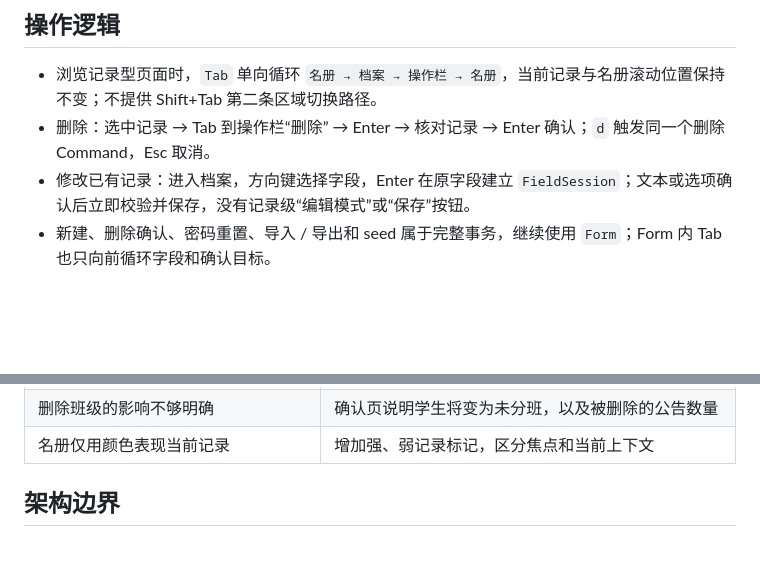
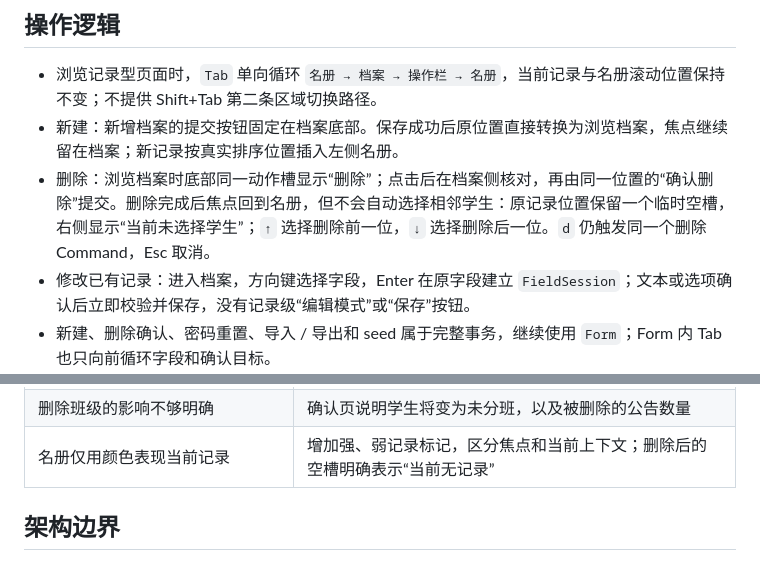
Before and after one commit to RinoPaw/xingyuan-sis, a Markdown page: docs/requirements-coverage.md, 2 parts joined by grey strips. Rendered like a GitHub page; blank space fills up the shorter version.

Commit message:
docs: describe archive-local save and delete flow

```diff
--- a/docs/requirements-coverage.md
+++ b/docs/requirements-coverage.md
@@ -28,7 +28,8 @@
 ## 操作逻辑
 
 - 浏览记录型页面时，`Tab` 单向循环 `名册 → 档案 → 操作栏 → 名册`，当前记录与名册滚动位置保持不变；不提供 Shift+Tab 第二条区域切换路径。
-- 删除：选中记录 → Tab 到操作栏“删除” → Enter → 核对记录 → Enter 确认；`d` 触发同一个删除 Command，Esc 取消。
+- 新建：新增档案的提交按钮固定在档案底部。保存成功后原位置直接转换为浏览档案，焦点继续留在档案；新记录按真实排序位置插入左侧名册。
+- 删除：浏览档案时底部同一动作槽显示“删除”；点击后在档案侧核对，再由同一位置的“确认删除”提交。删除完成后焦点回到名册，但不会自动选择相邻学生：原记录位置保留一个临时空槽，右侧显示“当前未选择学生”；`↑` 选择删除前一位，`↓` 选择删除后一位。`d` 仍触发同一个删除 Command，Esc 取消。
 - 修改已有记录：进入档案，方向键选择字段，Enter 在原字段建立 `FieldSession`；文本或选项确认后立即校验并保存，没有记录级“编辑模式”或“保存”按钮。
 - 新建、删除确认、密码重置、导入 / 导出和 seed 属于完整事务，继续使用 `Form`；Form 内 Tab 也只向前循环字段和确认目标。
 - 关联浏览返回时恢复来源记录、筛选、视图、滚动、`FocusArea` 和窄屏 `ContentPanel`。学生查询与个人资料复用同一套只读档案。
@@ -55,7 +56,7 @@
 | 只读档案焦点被关联链接吸住，无法继续阅读尾部 | 滚动与可见动作选择分离 |
 | 切换族系后残留不属于新族系的支系 | 清空不兼容支系，要求重新选择 |
 | 删除班级的影响不够明确 | 确认页说明学生将变为未分班，以及被删除的公告数量 |
-| 名册仅用颜色表现当前记录 | 增加强、弱记录标记，区分焦点和当前上下文 |
+| 名册仅用颜色表现当前记录 | 增加强、弱记录标记，区分焦点和当前上下文；删除后的空槽明确表示“当前无记录” |
 
 ## 架构边界
 
```
